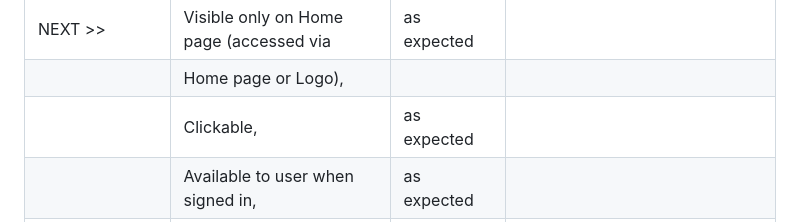
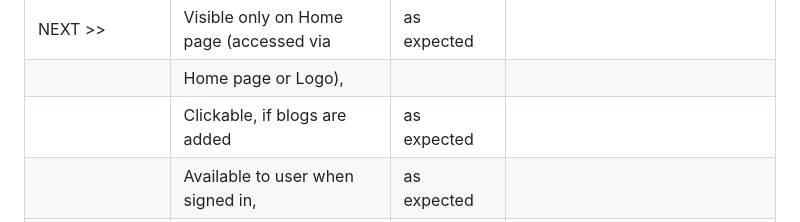
Before and after one commit to SamAkinbile/HealthTechBlog, a Markdown page: TESTING.md, the part around the change. Drawn GitHub-style.

Commit message:
readme and testing fine tuning

```diff
--- a/TESTING.md
+++ b/TESTING.md
@@ -131,7 +131,7 @@ The Website was tested on Google Chrome, Firefox, Safari browsers with no issues
 |             |                                                       |             |
 | NEXT >>     | Visible only on Home page (accessed via               | as expected |
 |             | Home page or Logo),                                   |             |
-|             | Clickable,                                            | as expected |
+|             | Clickable,  if blogs are added                        | as expected |
 |             | Available to user when signed in,                     | as expected |
 |             | And when not signed in,                               | as expected |
 |             | On the next page << PREV NavButton appears instead    | as expected |
```
